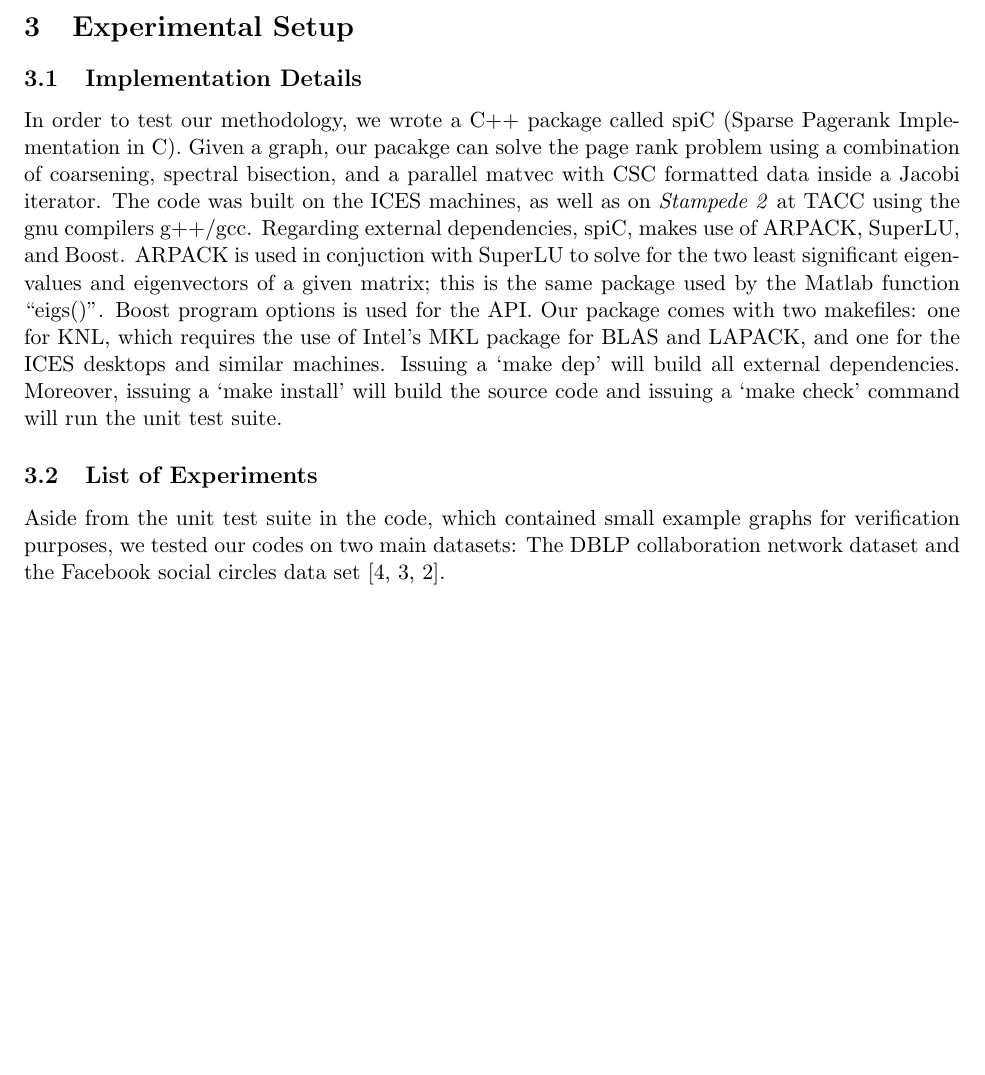
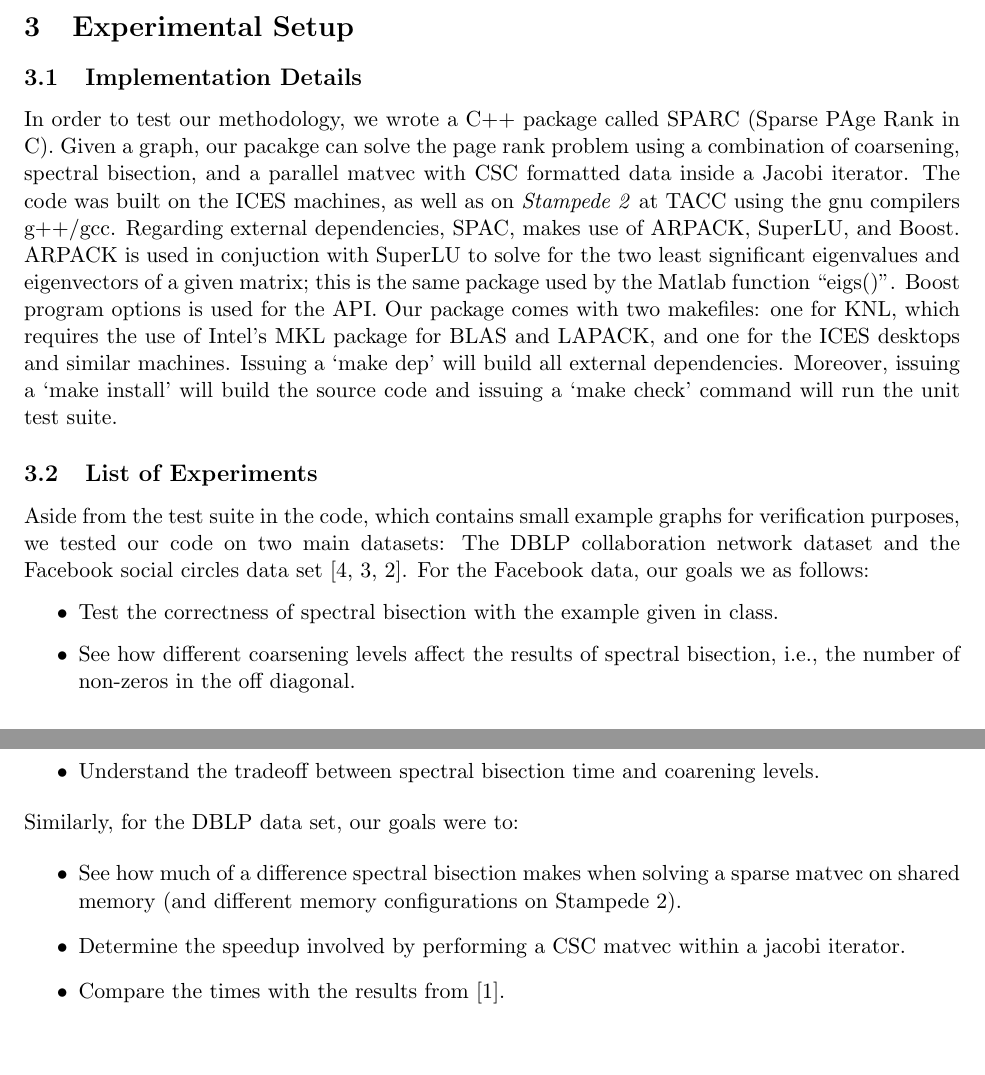
Before and after one commit to timothyas/sparc, a LaTeX document (doc/spicy.tex): part of page 4 of 5 before the commit and two parts of pages 4 and 5 of 6 after it, the two joined at a grey line, cut so that both start at the same text, the shorter picture padded with empty space. Compiled offline with pdfLaTeX.

Commit message:
Added goals list

```diff
--- a/doc/spicy.tex
+++ b/doc/spicy.tex
@@ -152,11 +152,11 @@ were assigned to maximize the edgeweight between partners
 \subsection{Implementation Details}
 
 In order to test our methodology, we wrote a C++
-package called {\rm spiC} (Sparse Pagerank Implementation in C). Given a
+package called {\rm SPARC} (Sparse PAge Rank in C). Given a
 graph, our pacakge can solve the page rank problem using a combination of coarsening, spectral
 bisection, and a parallel matvec with CSC formatted data inside a Jacobi
 iterator. The code was built on the ICES machines, as well as on \textit{Stampede 2} at TACC using the gnu
-compilers g++/gcc. Regarding external dependencies, {\rm spiC}, makes use of
+compilers g++/gcc. Regarding external dependencies, {\rm SPAC}, makes use of
 {\rm ARPACK}, {\rm SuperLU}, and {\rm Boost}. {\rm ARPACK} is used in conjuction
 with {\rm SuperLU} to solve for the two least significant eigenvalues and
 eigenvectors of a given
@@ -169,12 +169,29 @@ build the source code and issuing a `make check' command will run the unit test
 
 \subsection{List of Experiments}
 
-Aside from the unit test suite in the code, which contained small example graphs
-for verification purposes, we tested our codes on two main datasets: The DBLP
+Aside from the test suite in the code, which contains small example graphs
+for verification purposes, we tested our code on two main datasets: The DBLP
 collaboration network dataset and the Facebook social circles data set
-\cite{snapnets,facebook,dblp}.
+\cite{snapnets,facebook,dblp}. For the Facebook data, our goals we as follows:
 
+\begin{itemize}
+	\item Test the correctness of spectral bisection with the example given in
+		class.
+	\item See how different coarsening levels affect the results of spectral bisection,
+		i.e., the number of non-zeros in the off diagonal.
+	\item Understand the tradeoff between spectral bisection time and
+		coarening levels.
+\end{itemize}
+\noi Similarly, for the DBLP data set, our goals were to:
 
+\begin{itemize}
+	\item See how much of a difference spectral bisection makes when solving
+		a sparse matvec on shared memory (and different memory
+		configurations on Stampede 2).
+	\item Determine the speedup involved by performing a CSC matvec within a
+		jacobi iterator.
+	\item Compare the times with the results from \cite{xie}.
+\end{itemize}
 
 %%%%%%%%%%%%%%%%%%%%%%%%%%%%%%%%%%%%%%%%%%%%%%%%%%%%%%%%%%%%
 %% 4. Results
```
